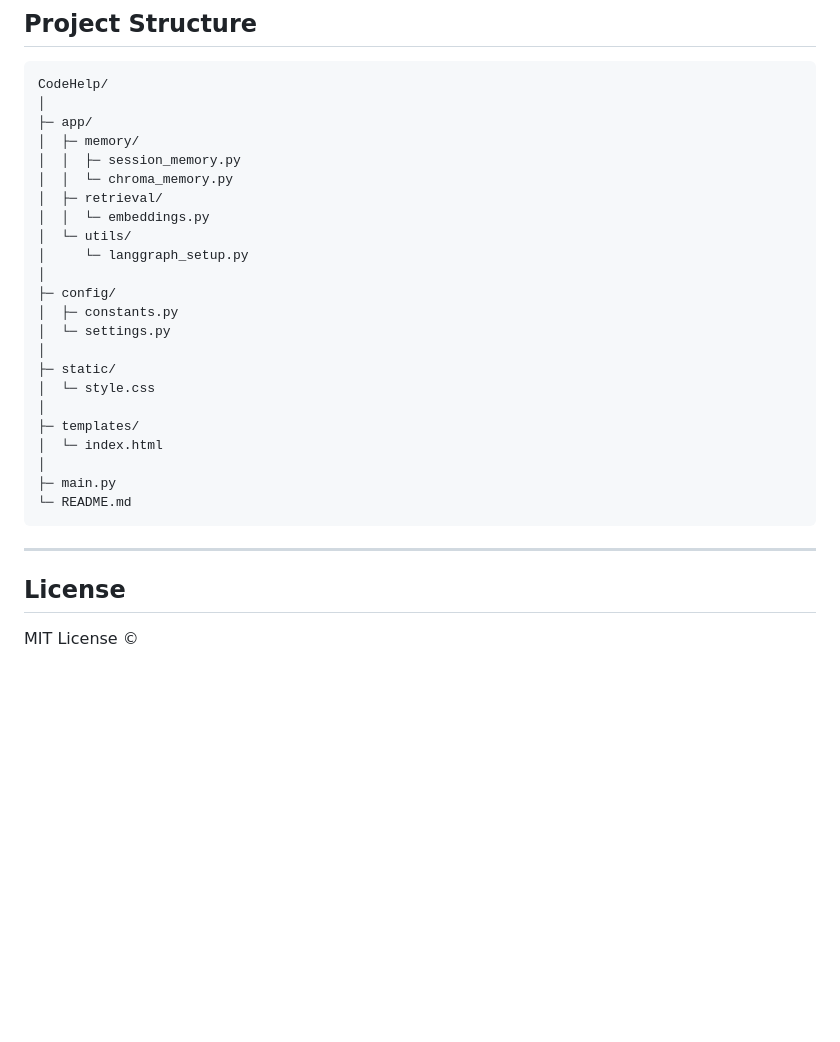
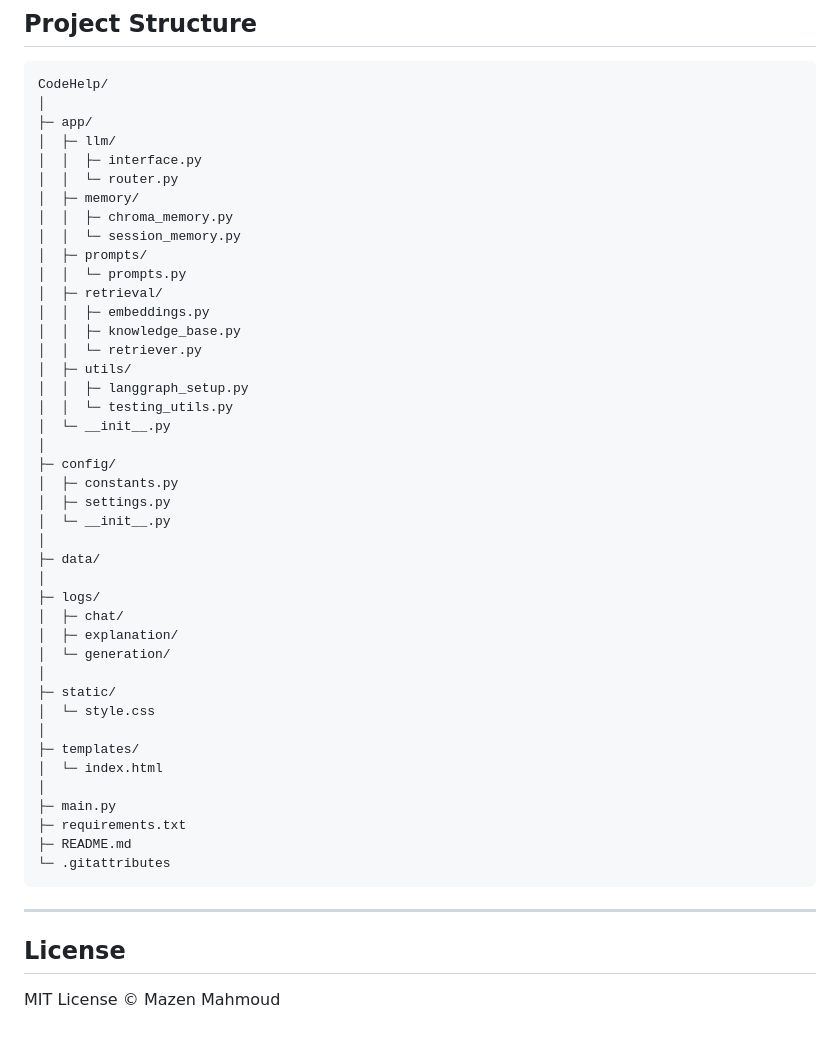
Before and after one commit to MazenMahmoud-IEEE/CodeHelp, a Markdown page: README.md, the part around one of its changes. Rendered like a GitHub page; blank space fills up the shorter version.

Commit message:
Update README with new project structure and details

````diff
--- a/README.md
+++ b/README.md
@@ -132,17 +129,34 @@ python main.py
 CodeHelp/
 │
 ├─ app/
+│  ├─ llm/
+│  │  ├─ interface.py
+│  │  └─ router.py
 │  ├─ memory/
-│  │  ├─ session_memory.py
-│  │  └─ chroma_memory.py
+│  │  ├─ chroma_memory.py
+│  │  └─ session_memory.py
+│  ├─ prompts/
+│  │  └─ prompts.py
 │  ├─ retrieval/
-│  │  └─ embeddings.py
-│  └─ utils/
-│     └─ langgraph_setup.py
+│  │  ├─ embeddings.py
+│  │  ├─ knowledge_base.py
+│  │  └─ retriever.py
+│  ├─ utils/
+│  │  ├─ langgraph_setup.py
+│  │  └─ testing_utils.py
+│  └─ __init__.py
 │
 ├─ config/
 │  ├─ constants.py
-│  └─ settings.py
+│  ├─ settings.py
+│  └─ __init__.py
+│
+├─ data/
+│
+├─ logs/
+│  ├─ chat/
+│  ├─ explanation/
+│  └─ generation/
 │
 ├─ static/
 │  └─ style.css
@@ -151,11 +165,13 @@ CodeHelp/
 │  └─ index.html
 │
 ├─ main.py
-└─ README.md
+├─ requirements.txt
+├─ README.md
+└─ .gitattributes
 ```
 
 ---
 
 ## License
 
-MIT License ©
+MIT License © Mazen Mahmoud
````
Also changed, not shown: other parts of README.md (+0 -3 lines).
